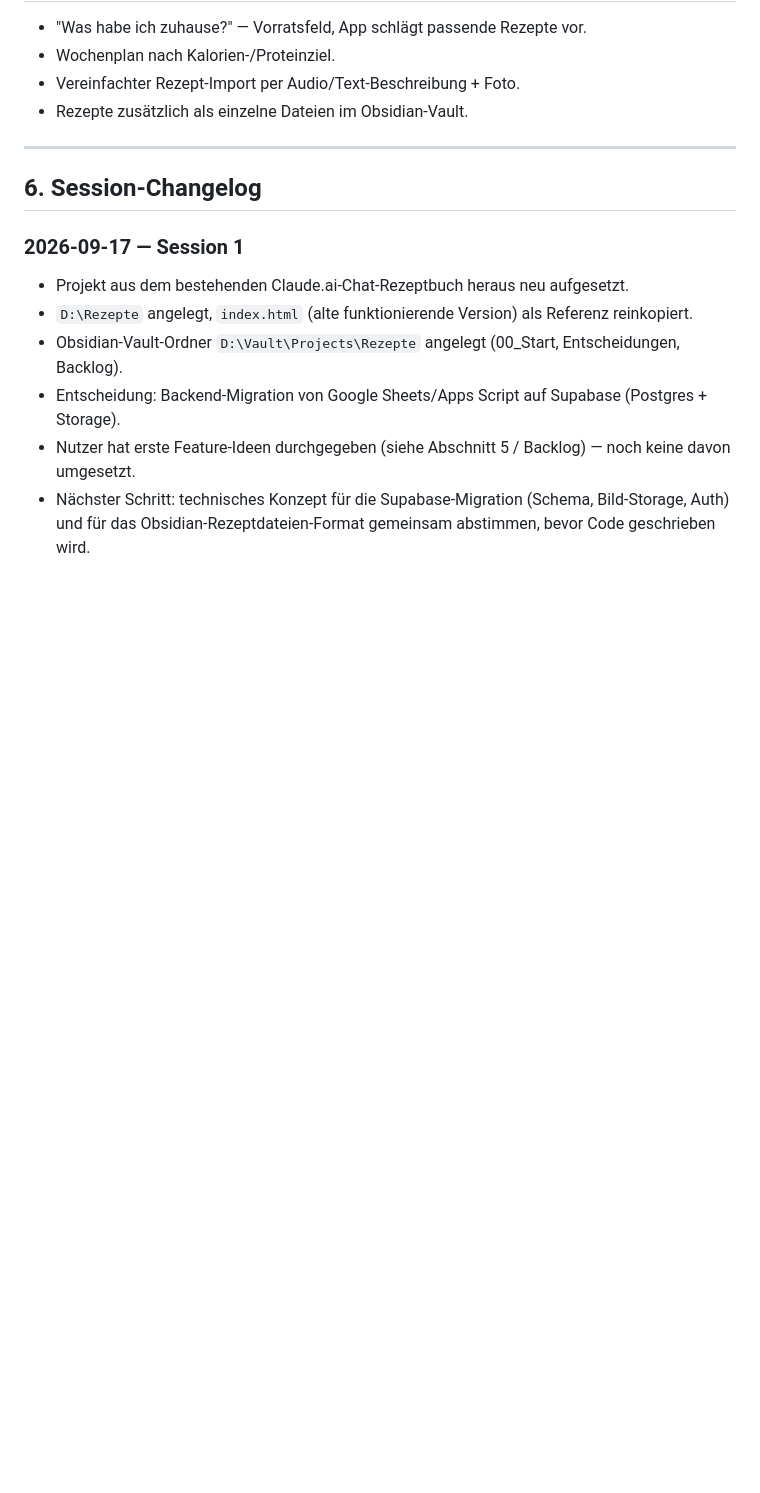
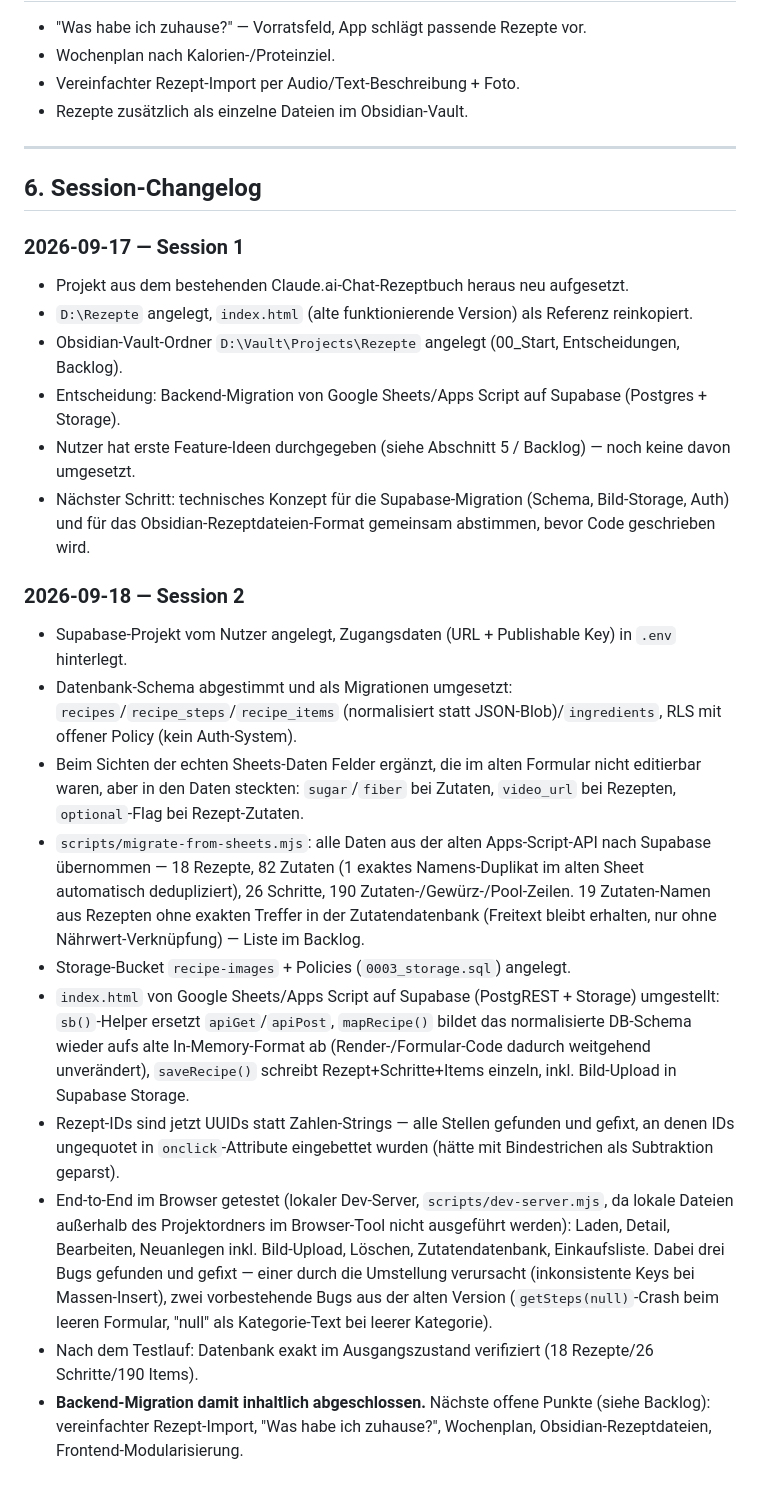
Before and after one commit to Martincode27/Rezepte, a Markdown page: CLAUDE.md, the part around one of its changes. Rendered like a GitHub page; blank space fills up the shorter version.

Commit message:
CLAUDE.md: Session-2-Changelog, Tech-Stack- und Problem-Status aktualisieren
Backend-Migration auf Supabase dokumentiert als abgeschlossen und
getestet; bekannte Probleme aus der alten Version als behoben markiert
wo zutreffend.

Co-Authored-By: Claude Sonnet 5 <noreply@anthropic.com>

```diff
--- a/CLAUDE.md
+++ b/CLAUDE.md
@@ -89,3 +90,33 @@ Ziel: robusteres Backend, einfacherer Rezept-Import, neue Planungs-Features.
 - Nutzer hat erste Feature-Ideen durchgegeben (siehe Abschnitt 5 / Backlog) — noch keine davon umgesetzt.
 - Nächster Schritt: technisches Konzept für die Supabase-Migration (Schema, Bild-Storage, Auth) und
   für das Obsidian-Rezeptdateien-Format gemeinsam abstimmen, bevor Code geschrieben wird.
+
+### 2026-09-18 — Session 2
+- Supabase-Projekt vom Nutzer angelegt, Zugangsdaten (URL + Publishable Key) in `.env` hinterlegt.
+- Datenbank-Schema abgestimmt und als Migrationen umgesetzt: `recipes`/`recipe_steps`/`recipe_items`
+  (normalisiert statt JSON-Blob)/`ingredients`, RLS mit offener Policy (kein Auth-System).
+- Beim Sichten der echten Sheets-Daten Felder ergänzt, die im alten Formular nicht editierbar waren,
+  aber in den Daten steckten: `sugar`/`fiber` bei Zutaten, `video_url` bei Rezepten, `optional`-Flag
+  bei Rezept-Zutaten.
+- `scripts/migrate-from-sheets.mjs`: alle Daten aus der alten Apps-Script-API nach Supabase übernommen
+  — 18 Rezepte, 82 Zutaten (1 exaktes Namens-Duplikat im alten Sheet automatisch dedupliziert),
+  26 Schritte, 190 Zutaten-/Gewürz-/Pool-Zeilen. 19 Zutaten-Namen aus Rezepten ohne exakten Treffer in
+  der Zutatendatenbank (Freitext bleibt erhalten, nur ohne Nährwert-Verknüpfung) — Liste im Backlog.
+- Storage-Bucket `recipe-images` + Policies (`0003_storage.sql`) angelegt.
+- `index.html` von Google Sheets/Apps Script auf Supabase (PostgREST + Storage) umgestellt:
+  `sb()`-Helper ersetzt `apiGet`/`apiPost`, `mapRecipe()` bildet das normalisierte DB-Schema wieder
+  aufs alte In-Memory-Format ab (Render-/Formular-Code dadurch weitgehend unverändert), `saveRecipe()`
+  schreibt Rezept+Schritte+Items einzeln, inkl. Bild-Upload in Supabase Storage.
+- Rezept-IDs sind jetzt UUIDs statt Zahlen-Strings — alle Stellen gefunden und gefixt, an denen IDs
+  ungequotet in `onclick`-Attribute eingebettet wurden (hätte mit Bindestrichen als Subtraktion
+  geparst).
+- End-to-End im Browser getestet (lokaler Dev-Server, `scripts/dev-server.mjs`, da lokale Dateien
+  außerhalb des Projektordners im Browser-Tool nicht ausgeführt werden): Laden, Detail, Bearbeiten,
+  Neuanlegen inkl. Bild-Upload, Löschen, Zutatendatenbank, Einkaufsliste. Dabei drei Bugs gefunden und
+  gefixt — einer durch die Umstellung verursacht (inkonsistente Keys bei Massen-Insert), zwei
+  vorbestehende Bugs aus der alten Version (`getSteps(null)`-Crash beim leeren Formular, "null" als
+  Kategorie-Text bei leerer Kategorie).
+- Nach dem Testlauf: Datenbank exakt im Ausgangszustand verifiziert (18 Rezepte/26 Schritte/190 Items).
+- **Backend-Migration damit inhaltlich abgeschlossen.** Nächste offene Punkte (siehe Backlog):
+  vereinfachter Rezept-Import, "Was habe ich zuhause?", Wochenplan, Obsidian-Rezeptdateien,
+  Frontend-Modularisierung.
```
Also changed, not shown: other parts of CLAUDE.md (+9 -8 lines).
